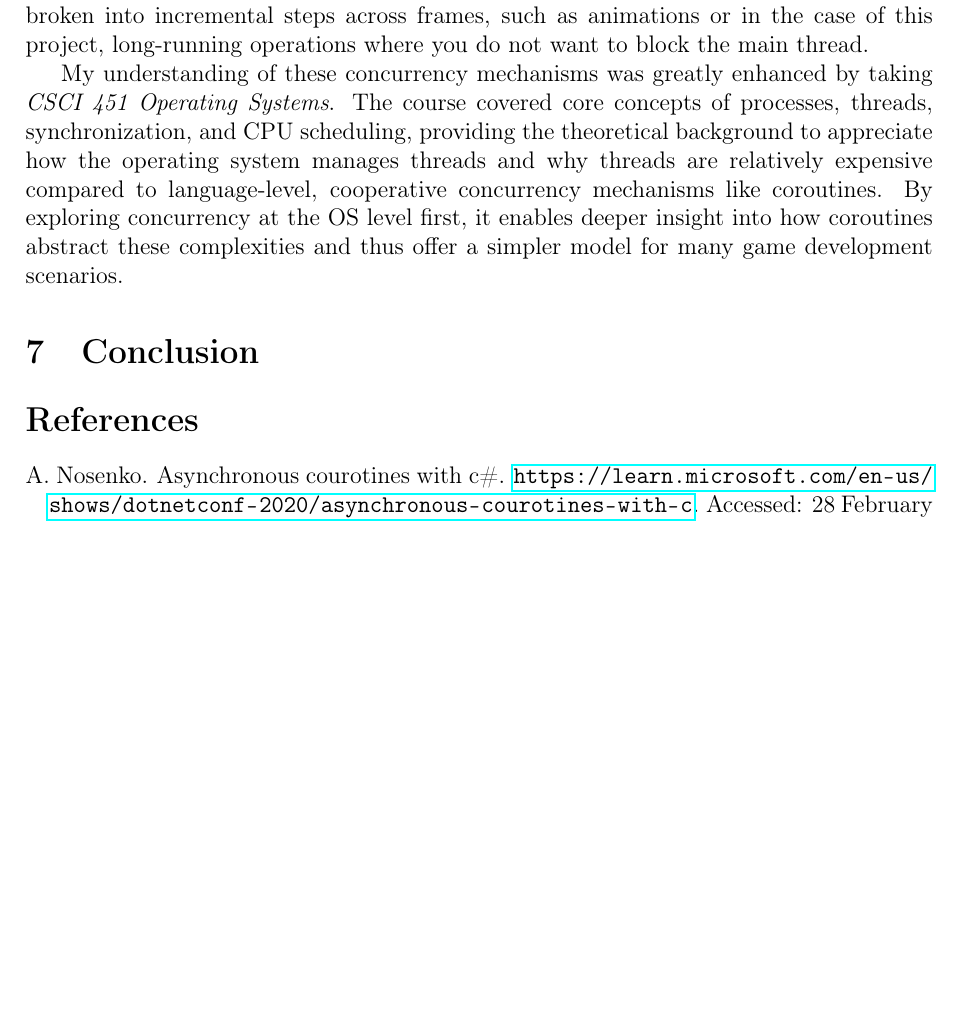
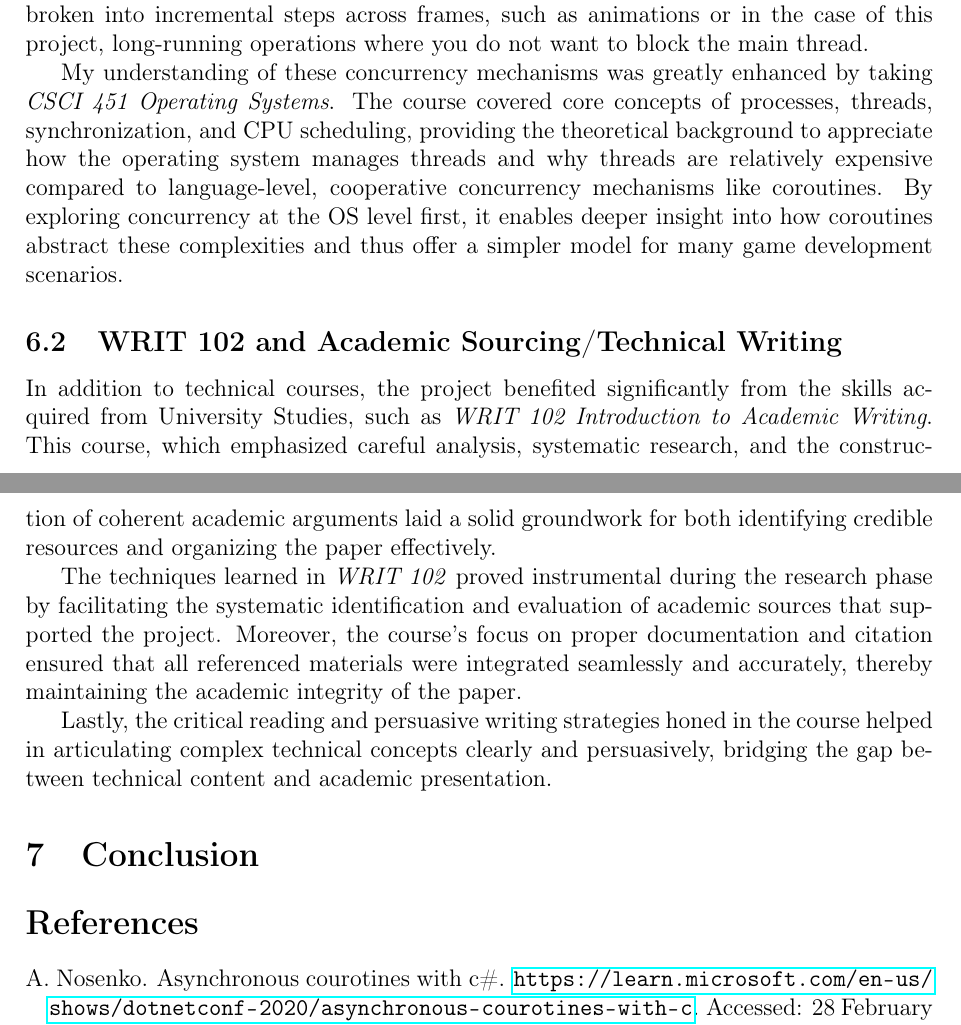
Before and after one commit to rjoverbeck/procgen-dungeon, a LaTeX document (Extras/project-paper.tex): part of page 5 of 5 before the commit and two parts of pages 5 and 6 of 6 after it, the two joined at a grey line, cut so that both start at the same text, the shorter picture padded with empty space. Compiled offline with pdfLaTeX; a LaTeX package or settings file that is missing is left out.

Commit message:
Add to paper: introduction for WFC section, WRIT 102 subsection

```diff
--- a/Extras/project-paper.tex
+++ b/Extras/project-paper.tex
@@ -16,6 +16,7 @@ marginparwidth=1.5cm, marginparsep=0.4cm, margin=2.5cm]{geometry}
 \usepackage{amsmath}  % Math fonts
 \usepackage{amsfonts} %
 \usepackage{amssymb}  %
+\usepackage[section]{placeins} % Add float barrier at start of each new section
 
 %% Citation package
 \usepackage[authoryear]{natbib}
@@ -131,7 +130,12 @@ Unity coroutines, on the other hand, are not scheduled by the operating system.
 
 My understanding of these concurrency mechanisms was greatly enhanced by taking \textit{CSCI 451 Operating Systems}. The course covered core concepts of processes, threads, synchronization, and CPU scheduling, providing the theoretical background to appreciate how the operating system manages threads and why threads are relatively expensive compared to language-level, cooperative concurrency mechanisms like coroutines. By exploring concurrency at the OS level first, it enables deeper insight into how coroutines abstract these complexities and thus offer a simpler model for many game development scenarios.
 
-% Add subsection referencing gen eds. transfered in and how it helped with this project
+\subsection{WRIT 102 and Academic Sourcing/Technical Writing}
+In addition to technical courses, the project benefited significantly from the skills acquired from University Studies, such as \textit{WRIT 102 Introduction to Academic Writing}. This course, which emphasized careful analysis, systematic research, and the construction of coherent academic arguments laid a solid groundwork for both identifying credible resources and organizing the paper effectively.
+
+The techniques learned in \textit{WRIT 102} proved instrumental during the research phase by facilitating the systematic identification and evaluation of academic sources that supported the project. Moreover, the course’s focus on proper documentation and citation ensured that all referenced materials were integrated seamlessly and accurately, thereby maintaining the academic integrity of the paper.
+
+Lastly, the critical reading and persuasive writing strategies honed in the course helped in articulating complex technical concepts clearly and persuasively, bridging the gap between technical content and academic presentation.
 
 \section{Conclusion}
 
```
Also changed, not shown: Extras/project-paper.pdf, Extras/project-paper.tex (4 more changed lines), 1 other file.
